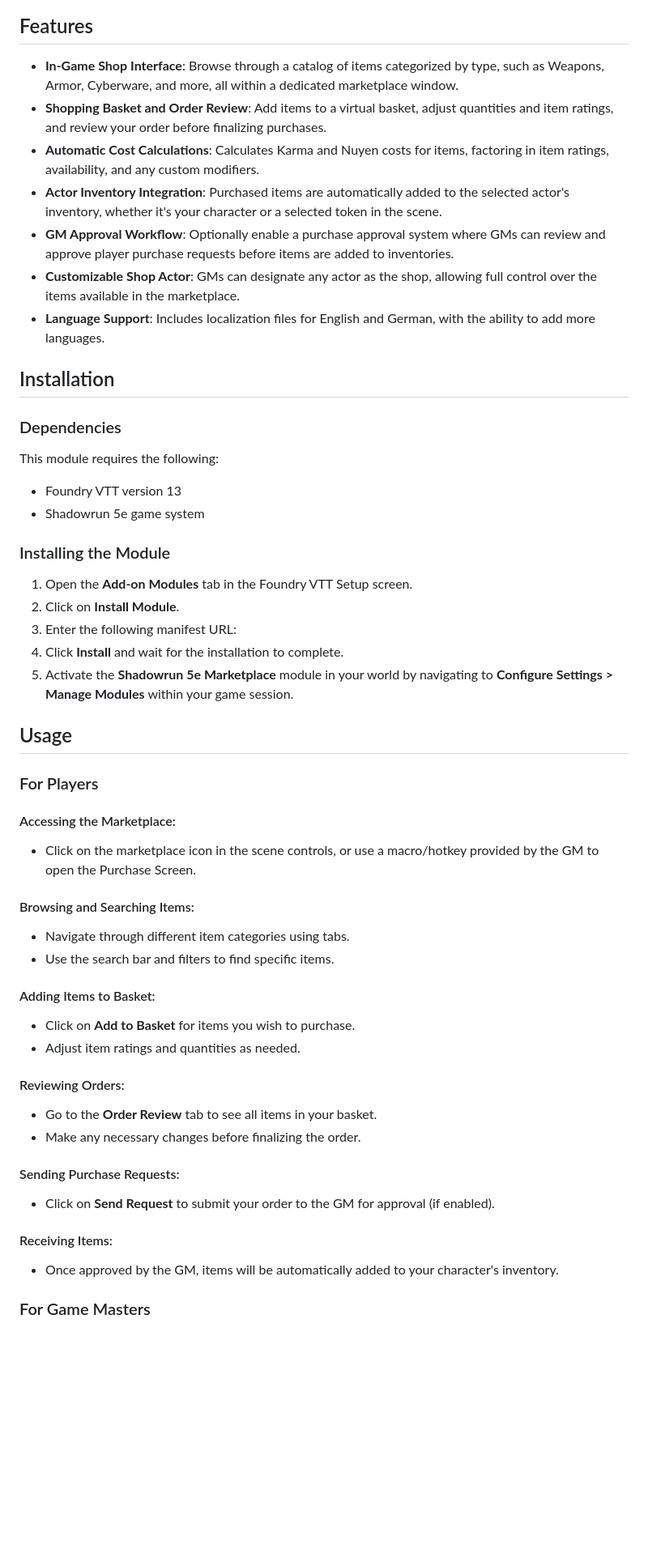
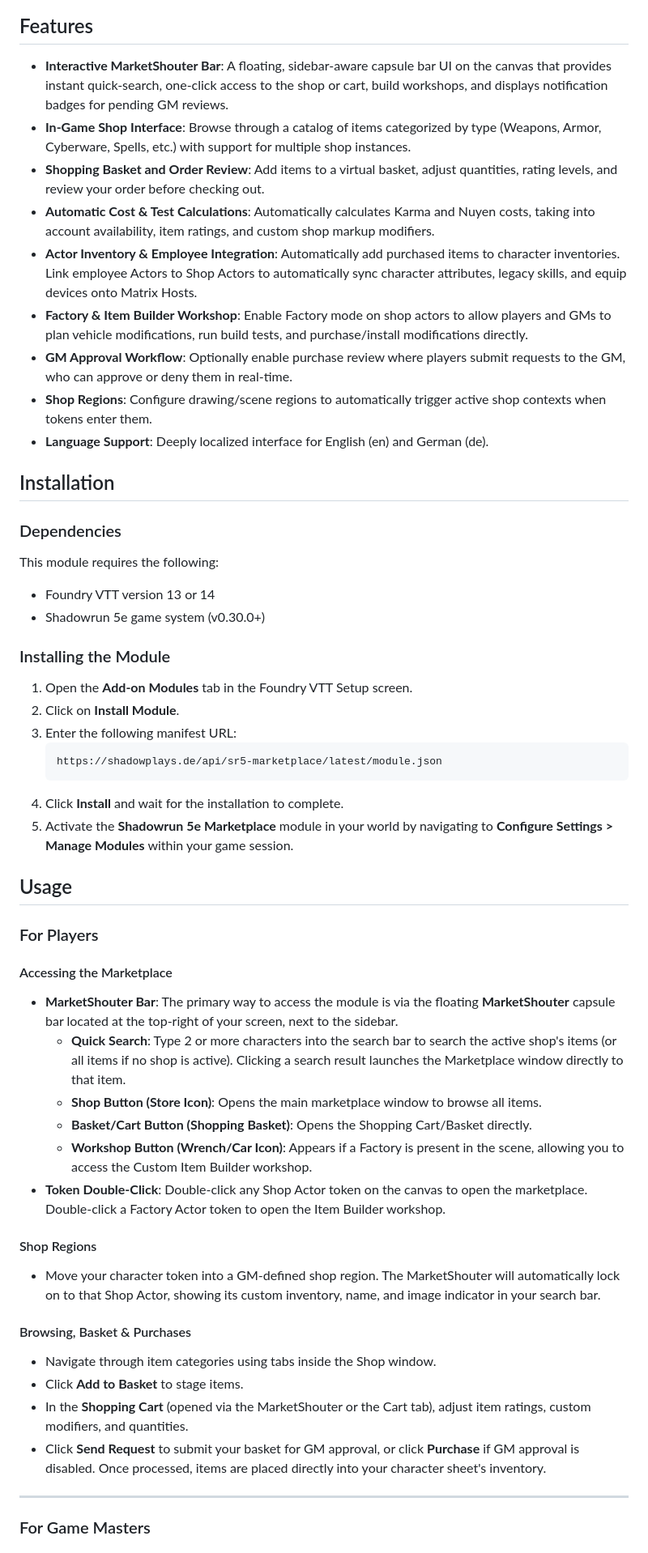
Before and after one commit to shadows-eye/sr5-marketplace, a Markdown page: README.md, the part around one of its changes. Shown at 81% size. Rendered like a GitHub page; blank space fills up the shorter version.

Commit message:
docs: overhaul README features, installation, and usage instructions for version 14 compatibility and new marketplace functionality

````diff
--- a/README.md
+++ b/README.md
@@ -20,54 +20,59 @@ The Shadowrun 5e Marketplace is a module for Foundry Virtual Tabletop (Foundry V
 
 ## Features
 
-- **In-Game Shop Interface**: Browse through a catalog of items categorized by type, such as Weapons, Armor, Cyberware, and more, all within a dedicated marketplace window.
-- **Shopping Basket and Order Review**: Add items to a virtual basket, adjust quantities and item ratings, and review your order before finalizing purchases.
-- **Automatic Cost Calculations**: Calculates Karma and Nuyen costs for items, factoring in item ratings, availability, and any custom modifiers.
-- **Actor Inventory Integration**: Purchased items are automatically added to the selected actor's inventory, whether it's your character or a selected token in the scene.
-- **GM Approval Workflow**: Optionally enable a purchase approval system where GMs can review and approve player purchase requests before items are added to inventories.
-- **Customizable Shop Actor**: GMs can designate any actor as the shop, allowing full control over the items available in the marketplace.
-- **Language Support**: Includes localization files for English and German, with the ability to add more languages.
+- **Interactive MarketShouter Bar**: A floating, sidebar-aware capsule bar UI on the canvas that provides instant quick-search, one-click access to the shop or cart, build workshops, and displays notification badges for pending GM reviews.
+- **In-Game Shop Interface**: Browse through a catalog of items categorized by type (Weapons, Armor, Cyberware, Spells, etc.) with support for multiple shop instances.
+- **Shopping Basket and Order Review**: Add items to a virtual basket, adjust quantities, rating levels, and review your order before checking out.
+- **Automatic Cost & Test Calculations**: Automatically calculates Karma and Nuyen costs, taking into account availability, item ratings, and custom shop markup modifiers.
+- **Actor Inventory & Employee Integration**: Automatically add purchased items to character inventories. Link employee Actors to Shop Actors to automatically sync character attributes, legacy skills, and equip devices onto Matrix Hosts.
+- **Factory & Item Builder Workshop**: Enable Factory mode on shop actors to allow players and GMs to plan vehicle modifications, run build tests, and purchase/install modifications directly.
+- **GM Approval Workflow**: Optionally enable purchase review where players submit requests to the GM, who can approve or deny them in real-time.
+- **Shop Regions**: Configure drawing/scene regions to automatically trigger active shop contexts when tokens enter them.
+- **Language Support**: Deeply localized interface for English (en) and German (de).
+
 
 ## Installation
 
 ### Dependencies
 
 This module requires the following:
-- Foundry VTT version 13
-- Shadowrun 5e game system
+- Foundry VTT version 13 or 14
+- Shadowrun 5e game system (v0.30.0+)
 
 ### Installing the Module
 
 1. Open the **Add-on Modules** tab in the Foundry VTT Setup screen.
 2. Click on **Install Module**.
 3. Enter the following manifest URL:
+   ```
+   https://shadowplays.de/api/sr5-marketplace/latest/module.json
+   ```
 4. Click **Install** and wait for the installation to complete.
 5. Activate the **Shadowrun 5e Marketplace** module in your world by navigating to **Configure Settings > Manage Modules** within your game session.
+
 
 ## Usage
 
 ### For Players
 
-#### Accessing the Marketplace:
-- Click on the marketplace icon in the scene controls, or use a macro/hotkey provided by the GM to open the Purchase Screen.
+#### Accessing the Marketplace
+- **MarketShouter Bar**: The primary way to access the module is via the floating **MarketShouter** capsule bar located at the top-right of your screen, next to the sidebar.
+  - **Quick Search**: Type 2 or more characters into the search bar to search the active shop's items (or all items if no shop is active). Clicking a search result launches the Marketplace window directly to that item.
+  - **Shop Button (Store Icon)**: Opens the main marketplace window to browse all items.
+  - **Basket/Cart Button (Shopping Basket)**: Opens the Shopping Cart/Basket directly.
+  - **Workshop Button (Wrench/Car Icon)**: Appears if a Factory is present in the scene, allowing you to access the Custom Item Builder workshop.
+- **Token Double-Click**: Double-click any Shop Actor token on the canvas to open the marketplace. Double-click a Factory Actor token to open the Item Builder workshop.
 
-#### Browsing and Searching Items:
-- Navigate through different item categories using tabs.
-- Use the search bar and filters to find specific items.
+#### Shop Regions
+- Move your character token into a GM-defined shop region. The MarketShouter will automatically lock on to that Shop Actor, showing its custom inventory, name, and image indicator in your search bar.
 
-#### Adding Items to Basket:
-- Click on **Add to Basket** for items you wish to purchase.
-- Adjust item ratings and quantities as needed.
+#### Browsing, Basket & Purchases
+- Navigate through item categories using tabs inside the Shop window.
+- Click **Add to Basket** to stage items.
+- In the **Shopping Cart** (opened via the MarketShouter or the Cart tab), adjust item ratings, custom modifiers, and quantities.
+- Click **Send Request** to submit your basket for GM approval, or click **Purchase** if GM approval is disabled. Once processed, items are placed directly into your character sheet's inventory.
 
-#### Reviewing Orders:
-- Go to the **Order Review** tab to see all items in your basket.
-- Make any necessary changes before finalizing the order.
-
-#### Sending Purchase Requests:
-- Click on **Send Request** to submit your order to the GM for approval (if enabled).
-
-#### Receiving Items:
-- Once approved by the GM, items will be automatically added to your character's inventory.
+---
 
 ### For Game Masters
 
````
Also changed, not shown: other parts of README.md (+13 -11 lines).
